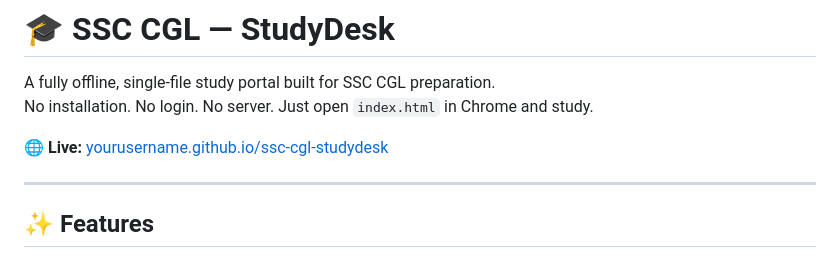
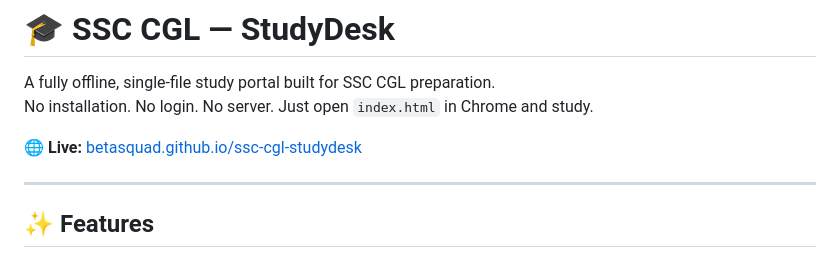
Before and after one commit to betasquad/ssc-cgl-studydesk, a Markdown page: README.md, the part around the change. GitHub-like rendering.

```diff
--- a/README.md
+++ b/README.md
@@ -3,7 +3,7 @@
 A fully offline, single-file study portal built for SSC CGL preparation.
 No installation. No login. No server. Just open `index.html` in Chrome and study.
 
-🌐 **Live:** [yourusername.github.io/ssc-cgl-studydesk](https://yourusername.github.io/ssc-cgl-studydesk)
+🌐 **Live:** [betasquad.github.io/ssc-cgl-studydesk](https://betasquad.github.io/ssc-cgl-studydesk)
 
 ---
 
```
